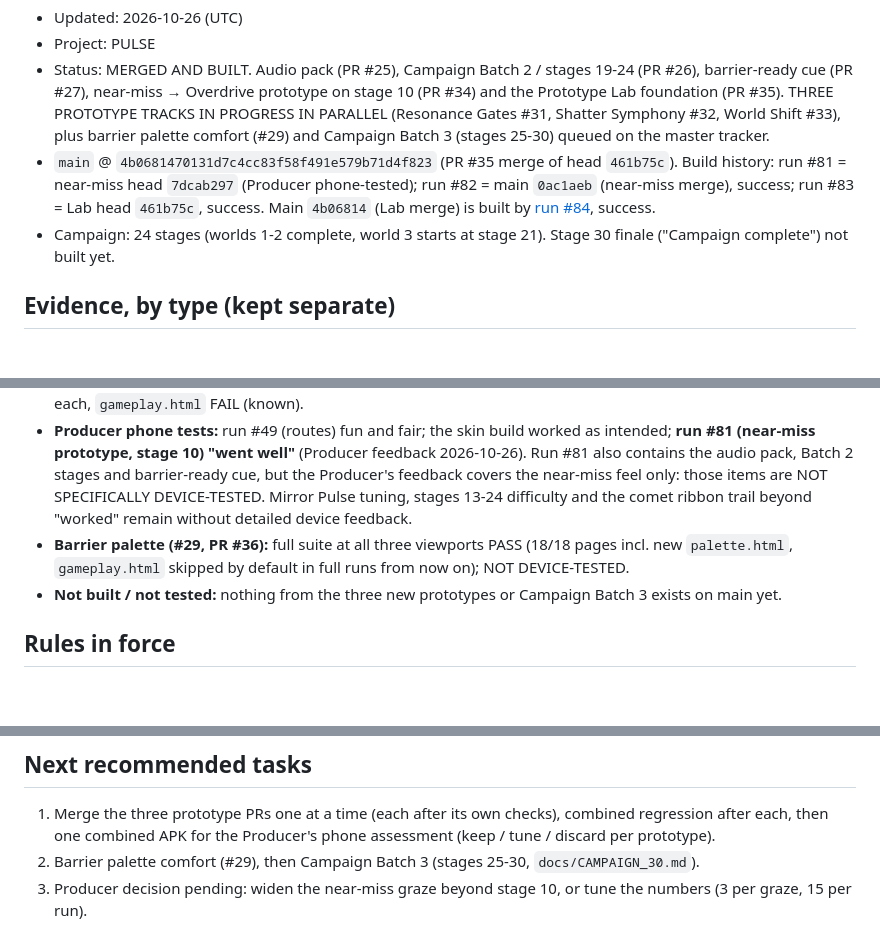
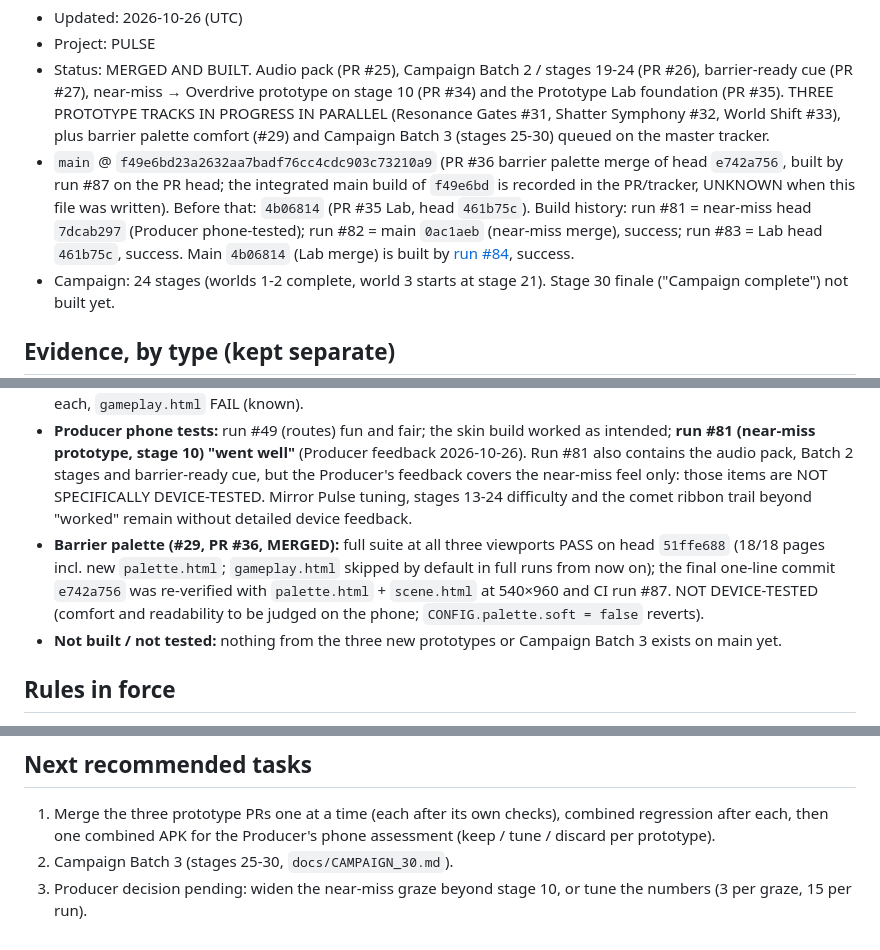
Before and after one commit to egaamnd-bot/casual-game-studio, a Markdown page: docs/AI_HANDOFF.md, 3 parts joined by grey strips. Rendered like a GitHub page; blank space fills up the shorter version.

Commit message:
Handoff: palette merged
Co-Authored-By: Claude Sonnet 5.5 <noreply@anthropic.com>
Claude-Session: https://claude.ai/code/session_01MzQiGj6ZKh9sv3nvtvqyd9

```diff
--- a/docs/AI_HANDOFF.md
+++ b/docs/AI_HANDOFF.md
@@ -5,13 +5,13 @@
 - Updated: 2026-10-26 (UTC)
 - Project: PULSE
 - Status: MERGED AND BUILT. Audio pack (PR #25), Campaign Batch 2 / stages 19-24 (PR #26), barrier-ready cue (PR #27), near-miss → Overdrive prototype on stage 10 (PR #34) and the Prototype Lab foundation (PR #35). THREE PROTOTYPE TRACKS IN PROGRESS IN PARALLEL (Resonance Gates #31, Shatter Symphony #32, World Shift #33), plus barrier palette comfort (#29) and Campaign Batch 3 (stages 25-30) queued on the master tracker.
-- `main` @ `4b0681470131d7c4cc83f58f491e579b71d4f823` (PR #35 merge of head `461b75c`). Build history: run #81 = near-miss head `7dcab297` (Producer phone-tested); run #82 = main `0ac1aeb` (near-miss merge), success; run #83 = Lab head `461b75c`, success. Main `4b06814` (Lab merge) is built by [run #84](https://github.com/egaamnd-bot/casual-game-studio/actions/runs/40356974974), success.
+- `main` @ `f49e6bd23a2632aa7badf76cc4cdc903c73210a9` (PR #36 barrier palette merge of head `e742a756`, built by run #87 on the PR head; the integrated main build of `f49e6bd` is recorded in the PR/tracker, UNKNOWN when this file was written). Before that: `4b06814` (PR #35 Lab, head `461b75c`). Build history: run #81 = near-miss head `7dcab297` (Producer phone-tested); run #82 = main `0ac1aeb` (near-miss merge), success; run #83 = Lab head `461b75c`, success. Main `4b06814` (Lab merge) is built by [run #84](https://github.com/egaamnd-bot/casual-game-studio/actions/runs/40356974974), success.
 - Campaign: 24 stages (worlds 1-2 complete, world 3 starts at stage 21). Stage 30 finale ("Campaign complete") not built yet.
 
 ## Evidence, by type (kept separate)
 - **Automated tests (browser, headless):** near-miss head `7dcab297` full suite at 540×960, 360×640, 412×915: `graze.html` PASS at all three; every other suite PASS except (a) `gameplay.html` FAIL at all viewports — a manual-play page that fails identically on main (known, not a regression) and (b) `audio.html` at 360×640 failed one check once in a full run and passed 3 of 3 when rerun alone (test race, fixed in PR #35). Lab head (PR #35): full suite at 540×960 17/18 PASS (`gameplay.html` known); `lab.html`, `audio.html`, `portrait.html` PASS at the other two viewports; full suites for the Lab tree at 360×640 and 412×915 were run after the merge: 17/18 pages PASS at each, `gameplay.html` FAIL (known).
 - **Producer phone tests:** run #49 (routes) fun and fair; the skin build worked as intended; **run #81 (near-miss prototype, stage 10) "went well"** (Producer feedback 2026-10-26). Run #81 also contains the audio pack, Batch 2 stages and barrier-ready cue, but the Producer's feedback covers the near-miss feel only: those items are NOT SPECIFICALLY DEVICE-TESTED. Mirror Pulse tuning, stages 13-24 difficulty and the comet ribbon trail beyond "worked" remain without detailed device feedback.
-- **Barrier palette (#29, PR #36):** full suite at all three viewports PASS (18/18 pages incl. new `palette.html`, `gameplay.html` skipped by default in full runs from now on); NOT DEVICE-TESTED.
+- **Barrier palette (#29, PR #36, MERGED):** full suite at all three viewports PASS on head `51ffe688` (18/18 pages incl. new `palette.html`; `gameplay.html` skipped by default in full runs from now on); the final one-line commit `e742a756` was re-verified with `palette.html` + `scene.html` at 540×960 and CI run #87. NOT DEVICE-TESTED (comfort and readability to be judged on the phone; `CONFIG.palette.soft = false` reverts).
 - **Not built / not tested:** nothing from the three new prototypes or Campaign Batch 3 exists on main yet.
 
 ## Rules in force
@@ -22,5 +22,5 @@ Mirror/route/Overdrive/graze tuning is by reasoning and bots, refined only by th
 
 ## Next recommended tasks
 1. Merge the three prototype PRs one at a time (each after its own checks), combined regression after each, then one combined APK for the Producer's phone assessment (keep / tune / discard per prototype).
-2. Barrier palette comfort (#29), then Campaign Batch 3 (stages 25-30, `docs/CAMPAIGN_30.md`).
+2. Campaign Batch 3 (stages 25-30, `docs/CAMPAIGN_30.md`).
 3. Producer decision pending: widen the near-miss graze beyond stage 10, or tune the numbers (3 per graze, 15 per run).
```
